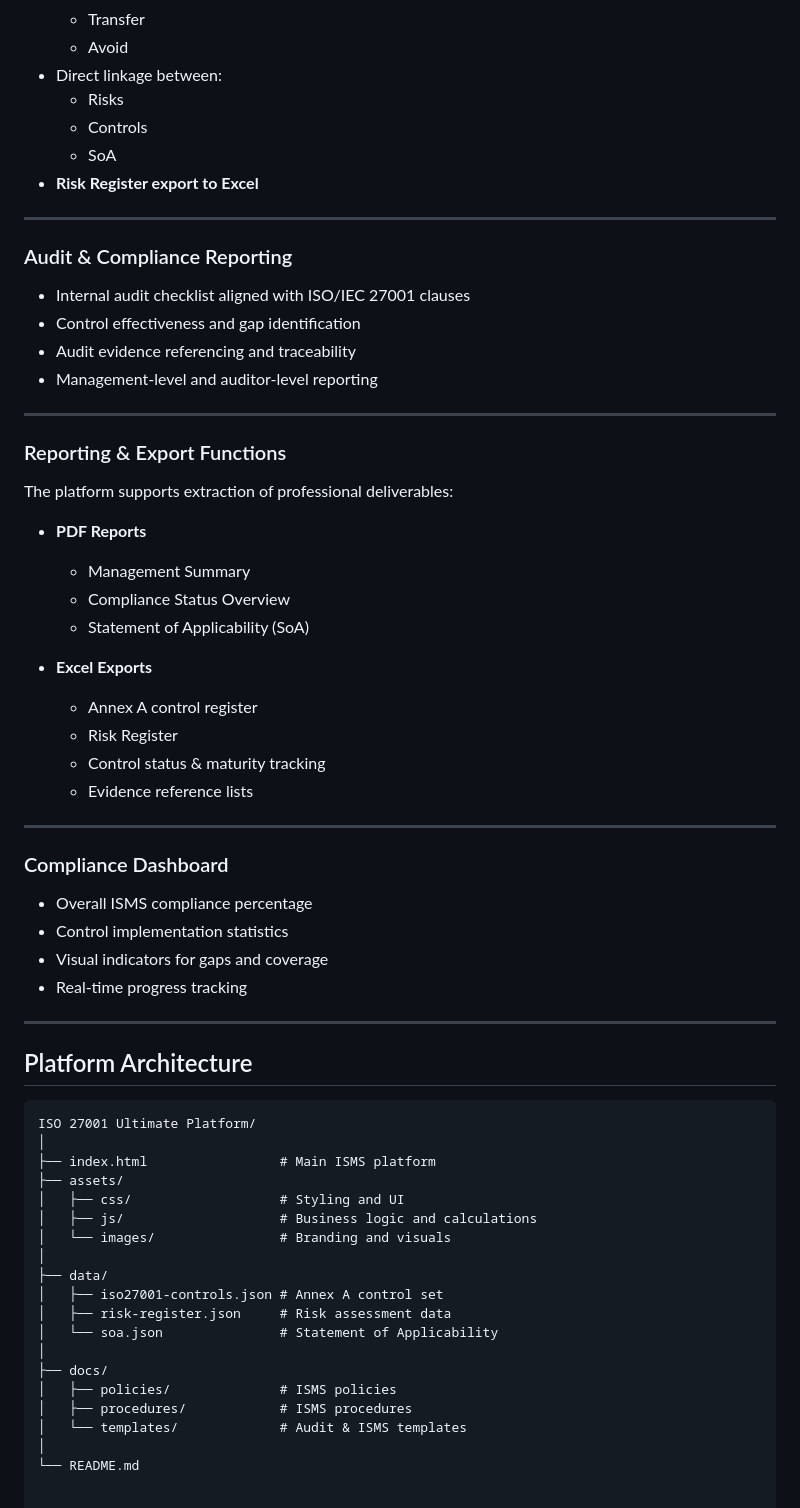
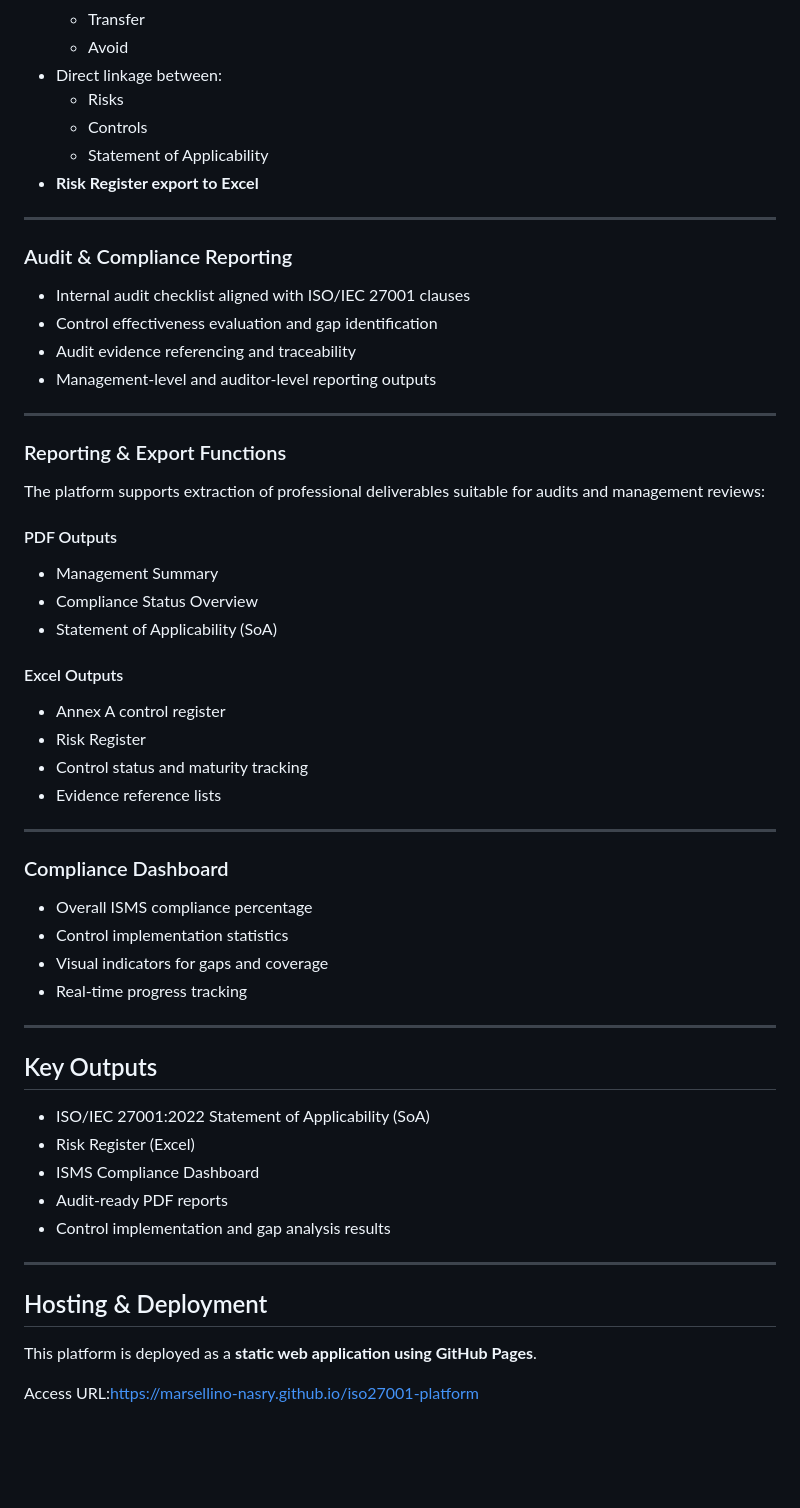
Before and after one commit to Marsellino-Nasry/iso27001-platform, a Markdown page: README.md, the part around one of its changes. GitHub-like rendering; blank space fills up the shorter version.

````diff
--- a/README.md
+++ b/README.md
@@ -58,33 +59,33 @@ The platform aligns with:
 - Direct linkage between:
   - Risks
   - Controls
-  - SoA
+  - Statement of Applicability
 - **Risk Register export to Excel**
 
 ---
 
 ### Audit & Compliance Reporting
 - Internal audit checklist aligned with ISO/IEC 27001 clauses
-- Control effectiveness and gap identification
+- Control effectiveness evaluation and gap identification
 - Audit evidence referencing and traceability
-- Management-level and auditor-level reporting
+- Management-level and auditor-level reporting outputs
 
 ---
 
 ### Reporting & Export Functions
 
-The platform supports extraction of professional deliverables:
+The platform supports extraction of professional deliverables suitable for audits and management reviews:
 
-- **PDF Reports**
-  - Management Summary
-  - Compliance Status Overview
-  - Statement of Applicability (SoA)
+#### PDF Outputs
+- Management Summary
+- Compliance Status Overview
+- Statement of Applicability (SoA)
 
-- **Excel Exports**
-  - Annex A control register
-  - Risk Register
-  - Control status & maturity tracking
-  - Evidence reference lists
+#### Excel Outputs
+- Annex A control register
+- Risk Register
+- Control status and maturity tracking
+- Evidence reference lists
 
 ---
 
@@ -96,25 +97,18 @@ The platform supports extraction of professional deliverables:
 
 ---
 
-## Platform Architecture
+## Key Outputs
 
-```text
-ISO 27001 Ultimate Platform/
-│
-├── index.html                 # Main ISMS platform
-├── assets/
-│   ├── css/                   # Styling and UI
-│   ├── js/                    # Business logic and calculations
-│   └── images/                # Branding and visuals
-│
-├── data/
-│   ├── iso27001-controls.json # Annex A control set
-│   ├── risk-register.json     # Risk assessment data
-│   └── soa.json               # Statement of Applicability
-│
-├── docs/
-│   ├── policies/              # ISMS policies
-│   ├── procedures/            # ISMS procedures
-│   └── templates/             # Audit & ISMS templates
-│
-└── README.md
+- ISO/IEC 27001:2022 Statement of Applicability (SoA)
+- Risk Register (Excel)
+- ISMS Compliance Dashboard
+- Audit-ready PDF reports
+- Control implementation and gap analysis results
+
+---
+
+## Hosting & Deployment
+
+This platform is deployed as a **static web application using GitHub Pages**.
+
+Access URL:https://marsellino-nasry.github.io/iso27001-platform
````
Also changed, not shown: other parts of README.md (+12 -11 lines).
